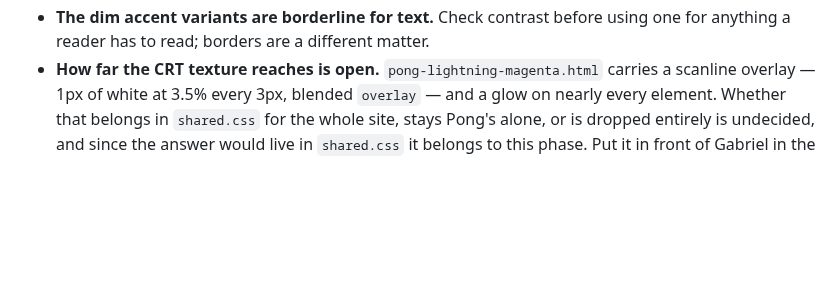
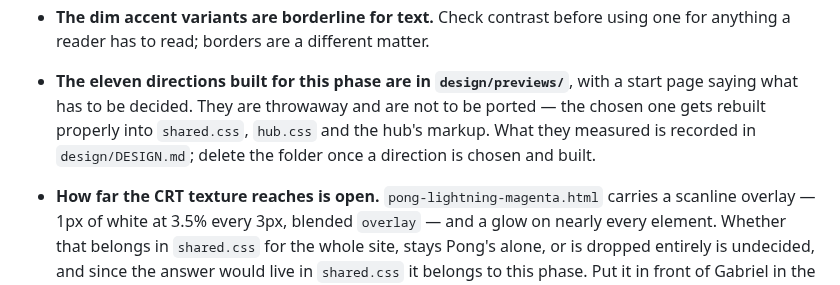
Before and after one commit to gabe-sd/gabe-sd.github.io, a Markdown page: design/TODO.md, the part around the change. GitHub-like rendering; blank space fills up the shorter version.

Commit message:
Point the backlog at the preview gallery
A later session picking up this phase needs to know the eleven directions
exist, where they are, and that they are throwaway rather than something to
port.

Co-Authored-By: Claude Opus 5 <noreply@anthropic.com>
Claude-Session: https://claude.ai/code/session_01WuqnuK9RvSXnHK1FxKUUZL

```diff
--- a/design/TODO.md
+++ b/design/TODO.md
@@ -137,6 +137,12 @@ Constraints beyond the settled list:
   one he reached for.
 - **The dim accent variants are borderline for text.** Check contrast before using
   one for anything a reader has to read; borders are a different matter.
+- **The eleven directions built for this phase are in `design/previews/`**, with a
+  start page saying what has to be decided. They are throwaway and are not to be
+  ported — the chosen one gets rebuilt properly into `shared.css`, `hub.css` and
+  the hub's markup. What they measured is recorded in `design/DESIGN.md`; delete
+  the folder once a direction is chosen and built.
+
 - **How far the CRT texture reaches is open.** `pong-lightning-magenta.html`
   carries a scanline overlay — 1px of white at 3.5% every 3px, blended `overlay` —
   and a glow on nearly every element. Whether that belongs in `shared.css` for the
```
